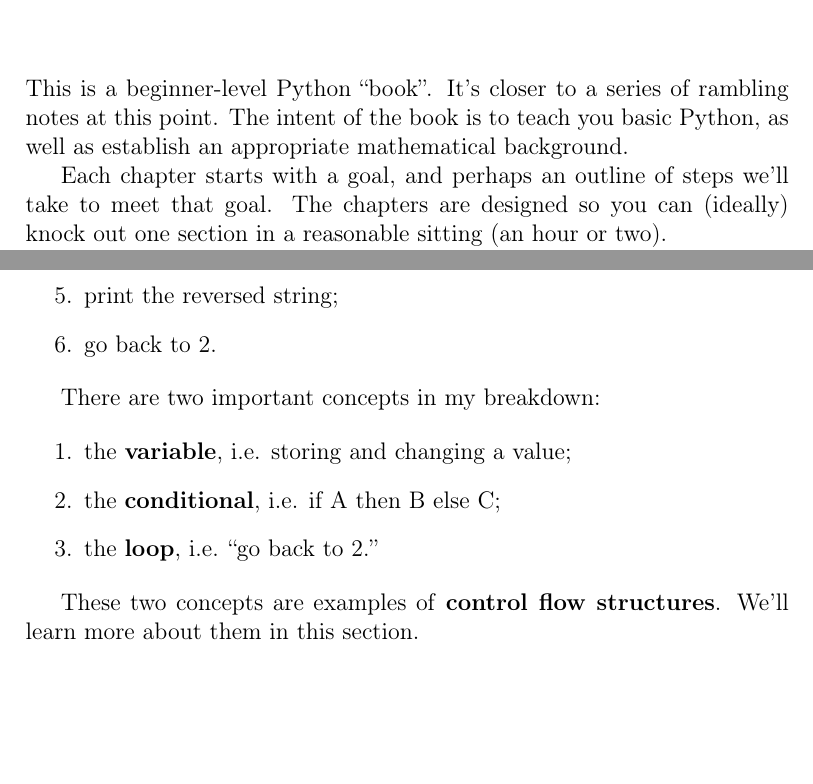
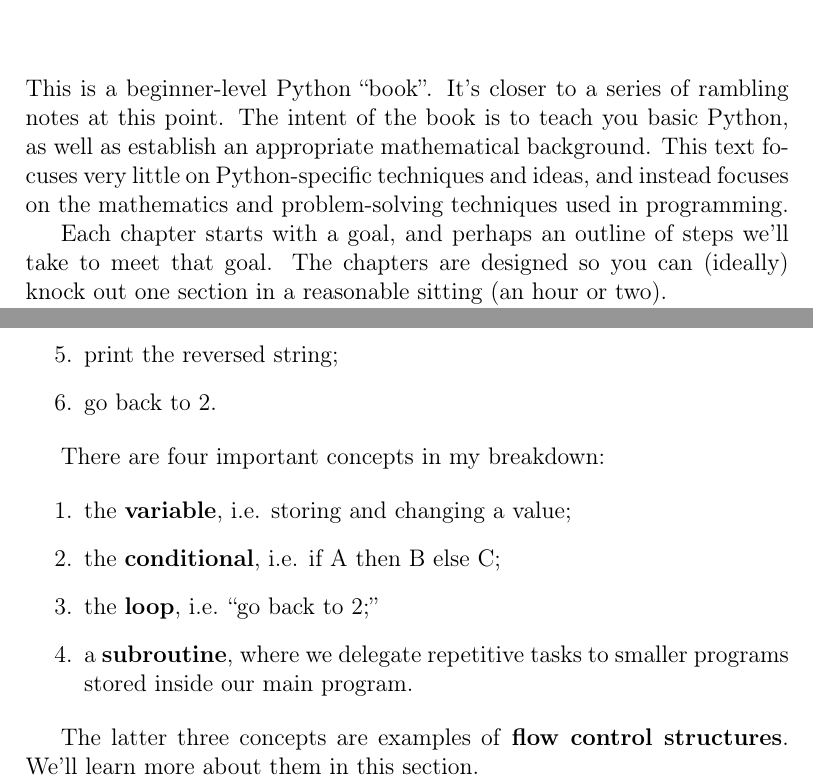
Before and after one commit to pharpend/pfn, a LaTeX book (pfs.tex, which reads chapters/01.tex): two parts of pages 3 and 10 of 14, joined at a grey line, cut so that both start at the same text, the shorter picture padded with empty space. Compiled offline with pdfLaTeX.

Commit message:
Edit ch1

```diff
--- a/chapters/01.tex
+++ b/chapters/01.tex
@@ -3,7 +3,9 @@
 This is a beginner-level Python ``book''. It's closer to a series of
 rambling notes at this point. The intent of the book is to teach you
 basic Python, as well as establish an appropriate mathematical
-background.
+background. This text focuses very little on Python-specific
+techniques and ideas, and instead focuses on the mathematics and
+problem-solving techniques used in programming.
 
 Each chapter starts with a goal, and perhaps an outline of steps we'll
 take to meet that goal. The chapters are designed so you can (ideally)
@@ -255,13 +256,15 @@
 \item go back to 2.
 \end{enumerate}
 
-There are two important concepts in my breakdown:
+There are four important concepts in my breakdown:
 
 \begin{enumerate}
 \item the \term{variable}, i.e. storing and changing a value;
 \item the \term{conditional}, i.e. if A then B else C;
-\item the \term{loop}, i.e. ``go back to 2.''
+\item the \term{loop}, i.e. ``go back to 2;''
+\item a \term{subroutine}, where we delegate repetitive tasks to
+  smaller programs stored inside our main program.
 \end{enumerate}
 
-These two concepts are examples of \term{control flow
+The latter three concepts are examples of \term{flow control
   structures}. We'll learn more about them in this section.
```
Also changed, not shown: chapters/01.tex (27 more changed lines).
